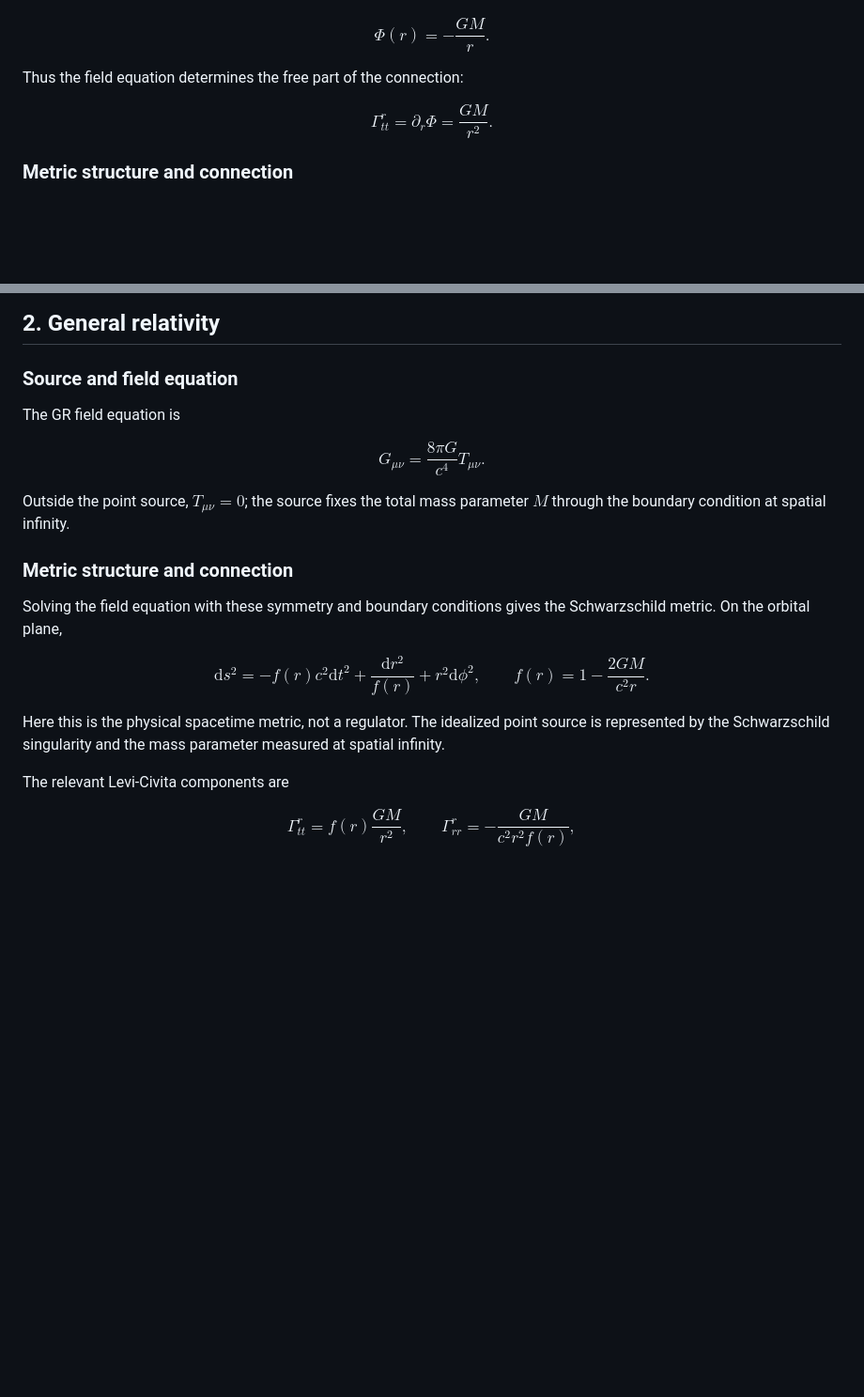
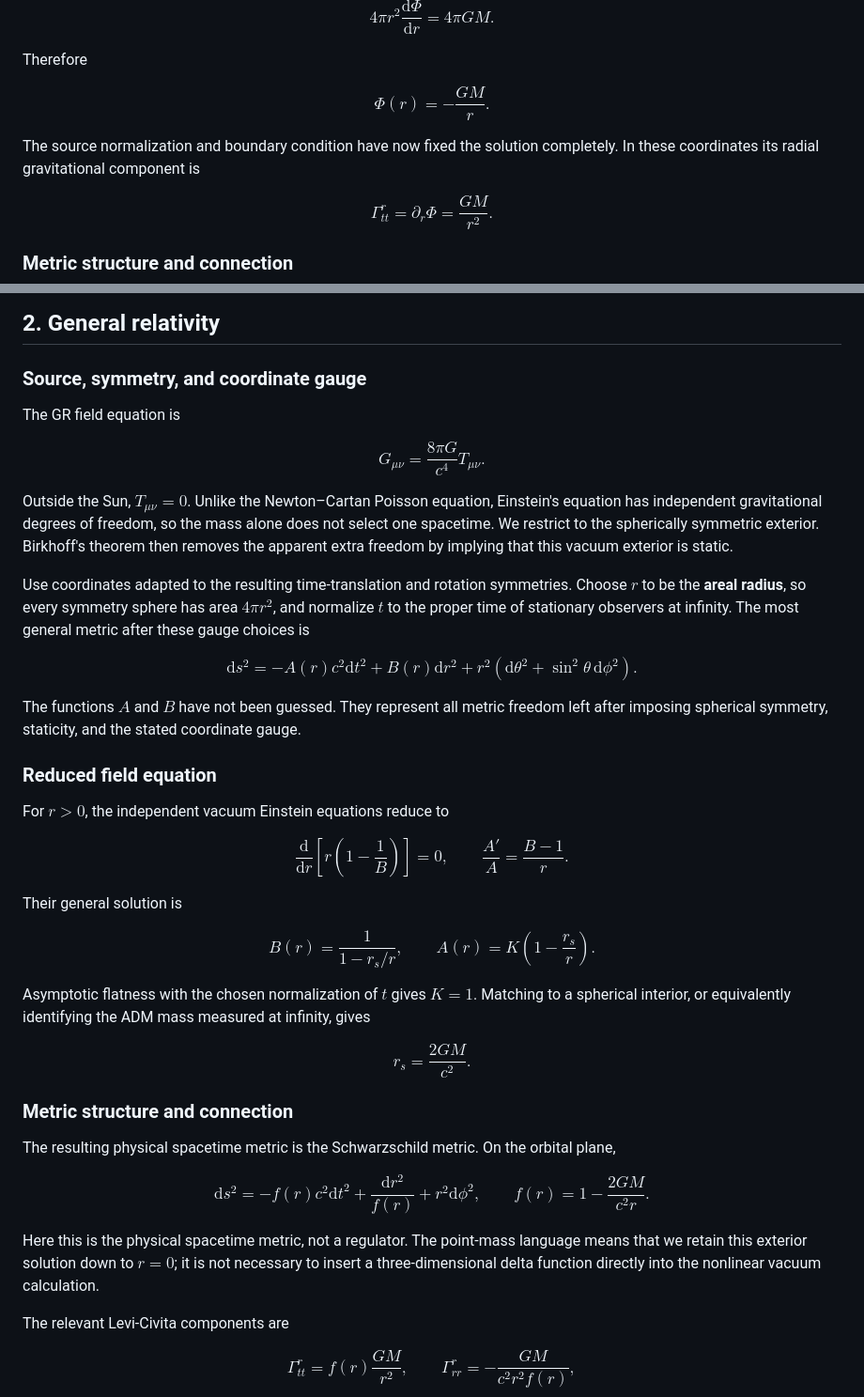
Before and after one commit to certik/math_notes, a Markdown page: 16-nc.md, 2 parts joined by grey strips. Shown at 94% size. Rendered like a GitHub page; blank space fills up the shorter version.

```diff
--- a/16-nc.md
+++ b/16-nc.md
@@ -285,9 +328,14 @@ Asymptotic flatness, $\Phi\to0$ as $r\to\infty$, gives
+$$
+4\pi r^2\frac{\mathrm{d}\Phi}{\mathrm{d}r}=4\pi GM.
+$$
+
+Therefore
 
 $$
 \Phi(r)=-\frac{GM}{r}.
 $$
 
-Thus the field equation determines the free part of the connection:
+The source normalization and boundary condition have now fixed the solution completely. In these coordinates its radial gravitational component is
 
 $$
 \Gamma^r_{tt}
@@ -385,7 +433,7 @@ $$
 
 ## 2. General relativity
 
-### Source and field equation
+### Source, symmetry, and coordinate gauge
 
 The GR field equation is
 
@@ -395,11 +443,56 @@ G_{\mu\nu}
 \frac{8\pi G}{c^4}T_{\mu\nu}.
 $$
 
-Outside the point source, $T_{\mu\nu}=0$; the source fixes the total mass parameter $M$ through the boundary condition at spatial infinity.
+Outside the Sun, $T_{\mu\nu}=0$. Unlike the Newton–Cartan Poisson equation, Einstein's equation has independent gravitational degrees of freedom, so the mass alone does not select one spacetime. We restrict to the spherically symmetric exterior. Birkhoff's theorem then removes the apparent extra freedom by implying that this vacuum exterior is static.
+
+Use coordinates adapted to the resulting time-translation and rotation symmetries. Choose $r$ to be the **areal radius**, so every symmetry sphere has area $4\pi r^2$, and normalize $t$ to the proper time of stationary observers at infinity. The most general metric after these gauge choices is
+
+$$
+\mathrm{d}s^2
+=
+-A(r)c^2\mathrm{d}t^2
++
+B(r)\mathrm{d}r^2
++
+r^2
+\left(
+\mathrm{d}\theta^2+\sin^2\theta\,\mathrm{d}\phi^2
+\right).
+$$
+
+The functions $A$ and $B$ have not been guessed. They represent all metric freedom left after imposing spherical symmetry, staticity, and the stated coordinate gauge.
+
+### Reduced field equation
+
+For $r>0$, the independent vacuum Einstein equations reduce to
+
+$$
+\frac{\mathrm{d}}{\mathrm{d}r}
+\left[
+r\left(1-\frac{1}{B}\right)
+\right]
+=0,
+\qquad
+\frac{A'}{A}=\frac{B-1}{r}.
+$$
+
+Their general solution is
+
+$$
+B(r)=\frac{1}{1-r_s/r},
+\qquad
+A(r)=K\left(1-\frac{r_s}{r}\right).
+$$
+
+Asymptotic flatness with the chosen normalization of $t$ gives $K=1$. Matching to a spherical interior, or equivalently identifying the ADM mass measured at infinity, gives
+
+$$
+r_s=\frac{2GM}{c^2}.
+$$
 
 ### Metric structure and connection
 
-Solving the field equation with these symmetry and boundary conditions gives the Schwarzschild metric. On the orbital plane,
+The resulting physical spacetime metric is the Schwarzschild metric. On the orbital plane,
 
 $$
 \mathrm{d}s^2
@@ -413,7 +506,7 @@ r^2\mathrm{d}\phi^2,
 f(r)=1-\frac{2GM}{c^2r}.
 $$
 
-Here this is the physical spacetime metric, not a regulator. The idealized point source is represented by the Schwarzschild singularity and the mass parameter measured at spatial infinity.
+Here this is the physical spacetime metric, not a regulator. The point-mass language means that we retain this exterior solution down to $r=0$; it is not necessary to insert a three-dimensional delta function directly into the nonlinear vacuum calculation.
 
 The relevant Levi-Civita components are
 
```
Also changed, not shown: other parts of 16-nc.md (+63 -16 lines).
